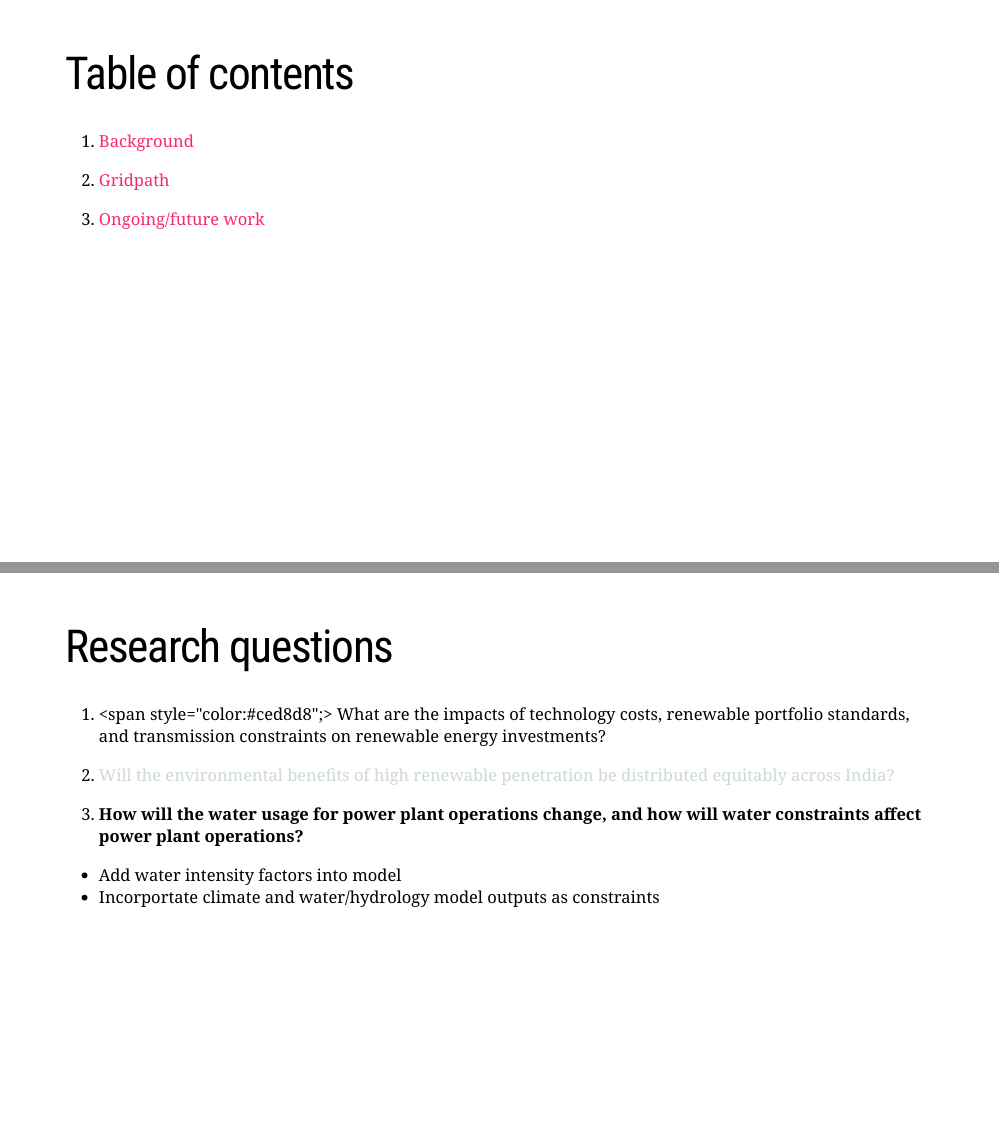
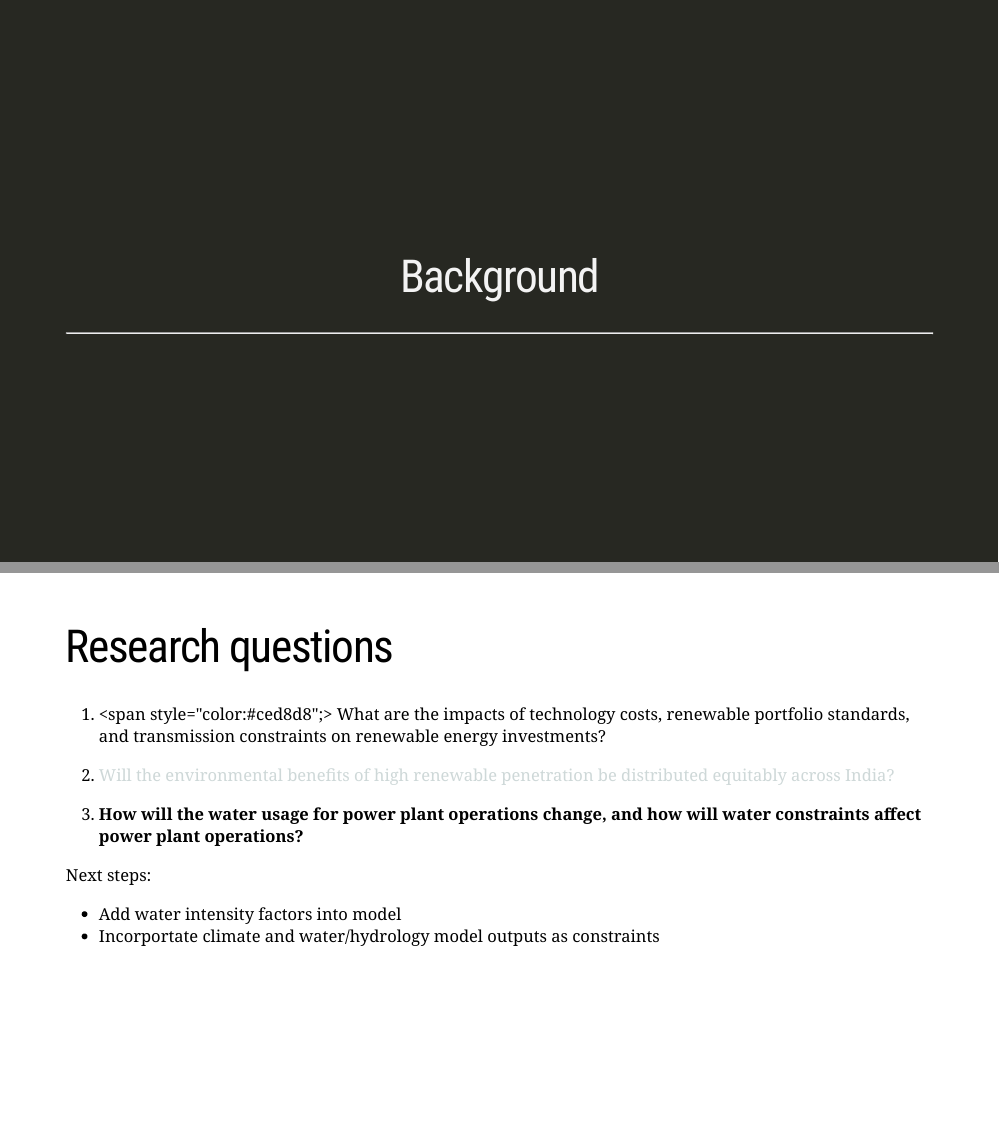
Before and after one commit to traceybit/mmm-presentation, an R Markdown document (2021-feb/mmeng-gridpath-india.Rmd): pages 2 and 22 of 23 before the commit and pages 2 and 21 of 22 after it, joined at a grey line. The pictures show the slides in the output file 2021-feb/mmeng-gridpath-india.html that the author committed with the source; the slides are laid out offline by our stand-in for remark.js, each with all of its steps uncovered, in fonts that may differ from those the slides ask for, and without slide numbers, shadows or browser add-ons; a font, style sheet, LaTeX package, included part or bibliography that could not be used is replaced or left out.

Commit message:
remove toc

```diff
--- a/2021-feb/mmeng-gridpath-india.Rmd
+++ b/2021-feb/mmeng-gridpath-india.Rmd
@@ -15,17 +15,6 @@ output:
       ratio: "16:9"
     includes:
       after_body: insert-logo.html
-
----
-name: toc
-
-# Table of contents
-
-1. [Background](#background)
-
-2. [Gridpath](#gridpath)
-
-4. [Ongoing/future work](#future)
 
 ---
 class: inverse, center, middle
@@ -313,6 +302,7 @@ knitr::include_graphics("img/water-crisis-2.png")
 
 3. **How will the water usage for power plant operations change, and how will water constraints affect power plant operations?**
 
+  Next steps:
   * Add water intensity factors into model
   * Incorportate climate and water/hydrology model outputs as constraints
 
```
Also changed, not shown: 2021-feb/mmeng-gridpath-india.html.
